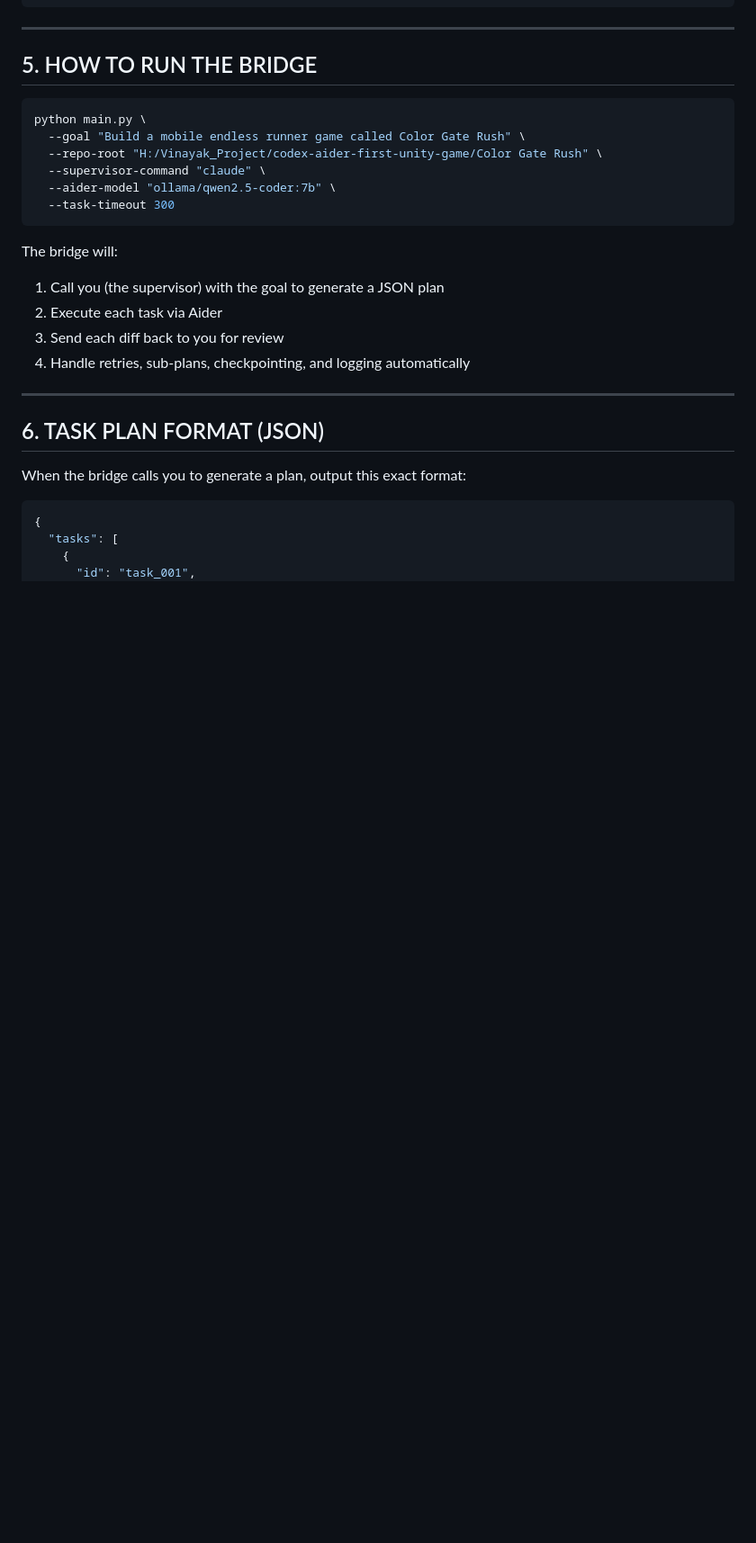
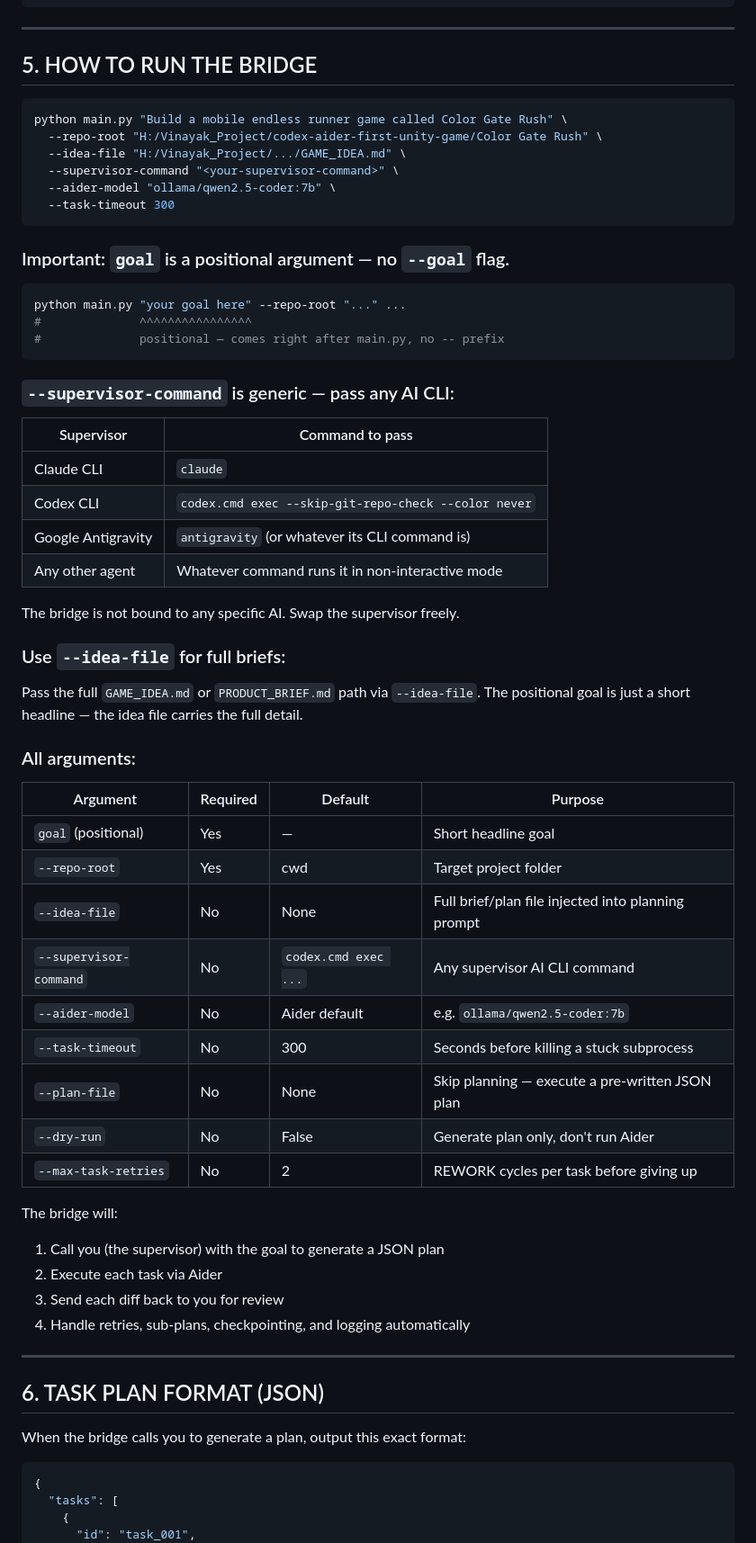
Before and after one commit to vinayak-vc/codex-aider-bridge-app, a Markdown page: AGENTIC_AI_ONBOARDING.md, the part around one of its changes. Shown at 90% size. Drawn GitHub-style; blank space fills up the shorter version.

````diff
--- a/AGENTIC_AI_ONBOARDING.md
+++ b/AGENTIC_AI_ONBOARDING.md
@@ -107,13 +107,49 @@ Aider does NOT plan, does NOT decide what to build, does NOT skip ahead.
 ## 5. HOW TO RUN THE BRIDGE
 
 ```bash
-python main.py \
-  --goal "Build a mobile endless runner game called Color Gate Rush" \
+python main.py "Build a mobile endless runner game called Color Gate Rush" \
   --repo-root "H:/Vinayak_Project/codex-aider-first-unity-game/Color Gate Rush" \
-  --supervisor-command "claude" \
+  --idea-file "H:/Vinayak_Project/.../GAME_IDEA.md" \
+  --supervisor-command "<your-supervisor-command>" \
   --aider-model "ollama/qwen2.5-coder:7b" \
   --task-timeout 300
 ```
+
+### Important: `goal` is a positional argument — no `--goal` flag.
+
+```bash
+python main.py "your goal here" --repo-root "..." ...
+#              ^^^^^^^^^^^^^^^^
+#              positional — comes right after main.py, no -- prefix
+```
+
+### `--supervisor-command` is generic — pass any AI CLI:
+
+| Supervisor | Command to pass |
+|------------|----------------|
+| Claude CLI | `claude` |
+| Codex CLI  | `codex.cmd exec --skip-git-repo-check --color never` |
+| Google Antigravity | `antigravity` (or whatever its CLI command is) |
+| Any other agent | Whatever command runs it in non-interactive mode |
+
+The bridge is not bound to any specific AI. Swap the supervisor freely.
+
+### Use `--idea-file` for full briefs:
+Pass the full `GAME_IDEA.md` or `PRODUCT_BRIEF.md` path via `--idea-file`.
+The positional goal is just a short headline — the idea file carries the full detail.
+
+### All arguments:
+| Argument | Required | Default | Purpose |
+|----------|----------|---------|---------|
+| `goal` (positional) | Yes | — | Short headline goal |
+| `--repo-root` | Yes | cwd | Target project folder |
+| `--idea-file` | No | None | Full brief/plan file injected into planning prompt |
+| `--supervisor-command` | No | `codex.cmd exec ...` | Any supervisor AI CLI command |
+| `--aider-model` | No | Aider default | e.g. `ollama/qwen2.5-coder:7b` |
+| `--task-timeout` | No | 300 | Seconds before killing a stuck subprocess |
+| `--plan-file` | No | None | Skip planning — execute a pre-written JSON plan |
+| `--dry-run` | No | False | Generate plan only, don't run Aider |
+| `--max-task-retries` | No | 2 | REWORK cycles per task before giving up |
 
 The bridge will:
 1. Call you (the supervisor) with the goal to generate a JSON plan
````
Also changed, not shown: other parts of AGENTIC_AI_ONBOARDING.md (+6 -2 lines), HOW_TO_TALK_TO_SUPERVISOR.md (+35 -13 lines).
